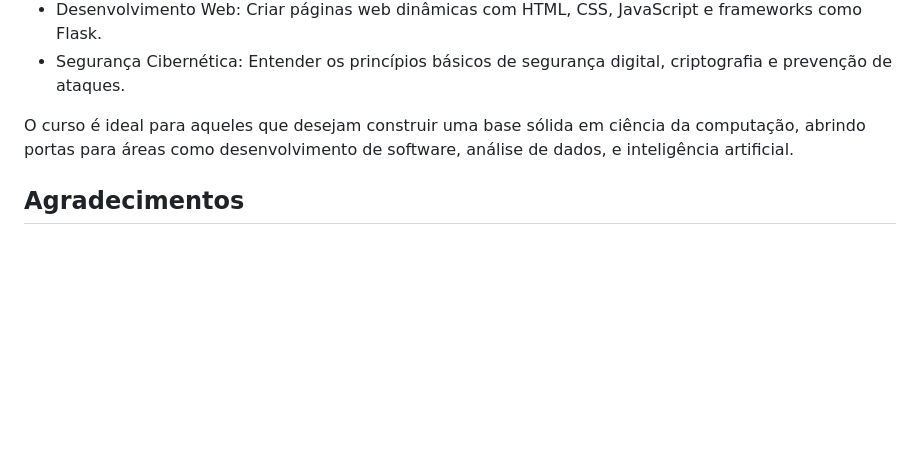
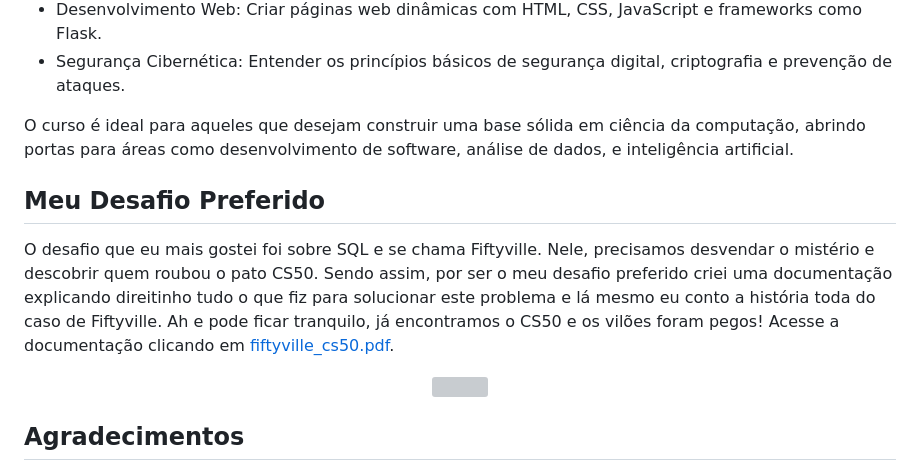
Before and after one commit to italoguasti/CS50x, a Markdown page: README.md, the part around the change. GitHub-like rendering; blank space fills up the shorter version; grey boxes are pictures that could not be loaded.

Commit message:
docs: update

```diff
--- a/README.md
+++ b/README.md
@@ -57,6 +57,16 @@ O curso oferece uma base sólida nos seguintes conceitos:
 
 O curso é ideal para aqueles que desejam construir uma base sólida em ciência da computação, abrindo portas para áreas como desenvolvimento de software, análise de dados, e inteligência artificial.
 
+## Meu Desafio Preferido
+
+O desafio que eu mais gostei foi sobre SQL e se chama Fiftyville. Nele, precisamos desvendar o mistério e descobrir quem roubou o pato CS50.
+Sendo assim, por ser o meu desafio preferido criei uma documentação explicando direitinho tudo o que fiz para solucionar este problema e lá mesmo eu conto a história toda do caso de Fiftyville. Ah e pode ficar tranquilo, já encontramos o CS50 e os vilões foram pegos!
+Acesse a documentação clicando em [fiftyville_cs50.pdf](sql/challenge_sql_fiftyville_cs50x.pdf).
+
+<div align="center" style="display: flex; justify-content: center;">
+    <img src="https://github.com/user-attachments/assets/ed03eb95-d3cb-4706-9c65-4e3a6c2e497b" style="width: 45%;">
+</div>
+
 ## Agradecimentos
 
 Gostaria de expressar meus sinceros agradecimentos ao [David J. Malan](https://www.instagram.com/davidjmalan/) e à equipe do [Harvard Online](https://www.harvardonline.harvard.edu/) por disponibilizarem o curso [CS50's](https://www.instagram.com/cs50/) Introduction to Computer Science de forma gratuita e com uma qualidade de ensino excepcional. A experiência proporcionada por este curso é inestimável e ajudou a construir uma base sólida em ciência da computação. O acesso a este conhecimento de alto nível, combinado com a excelência pedagógica, tem um impacto transformador na vida de milhares de estudantes ao redor do mundo!
```
